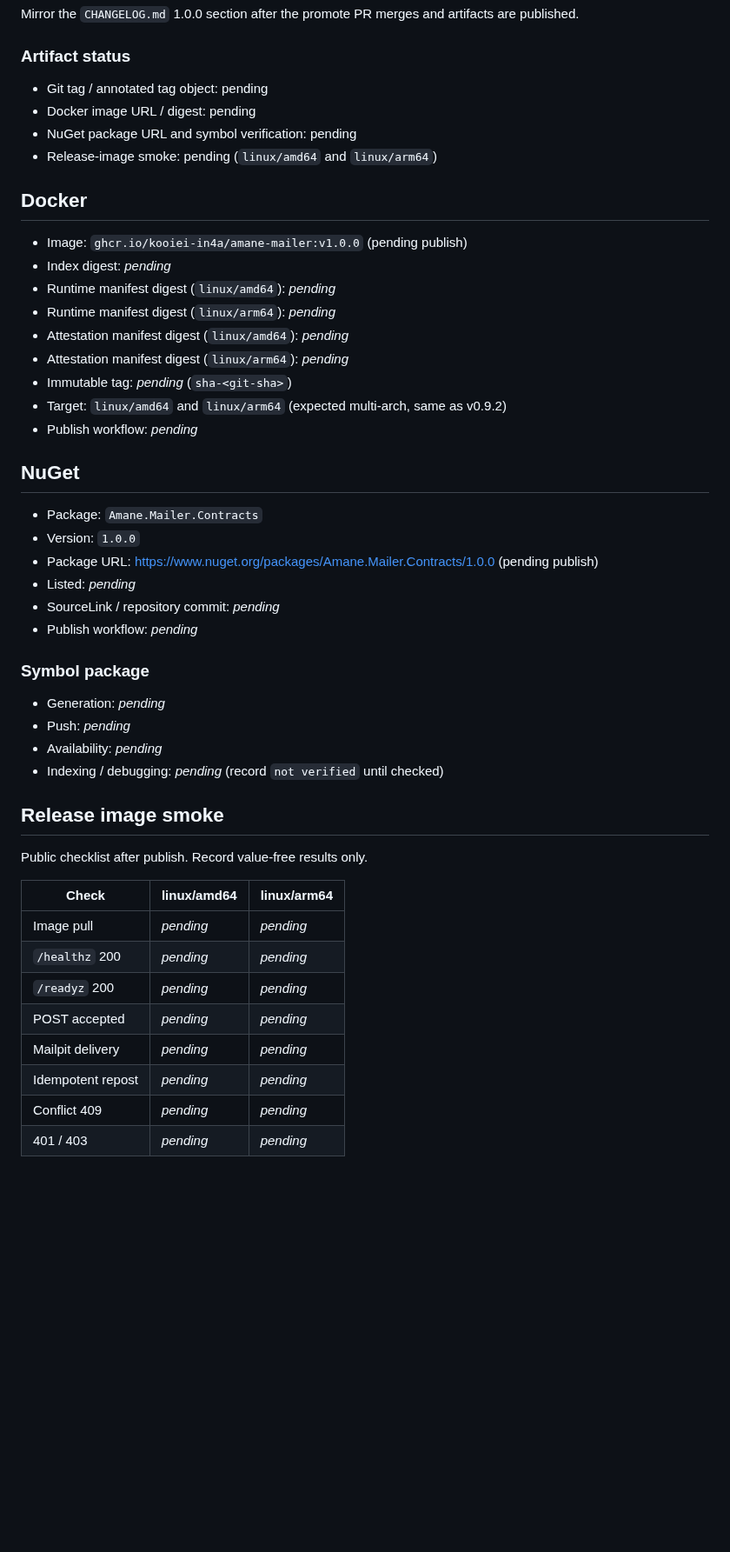
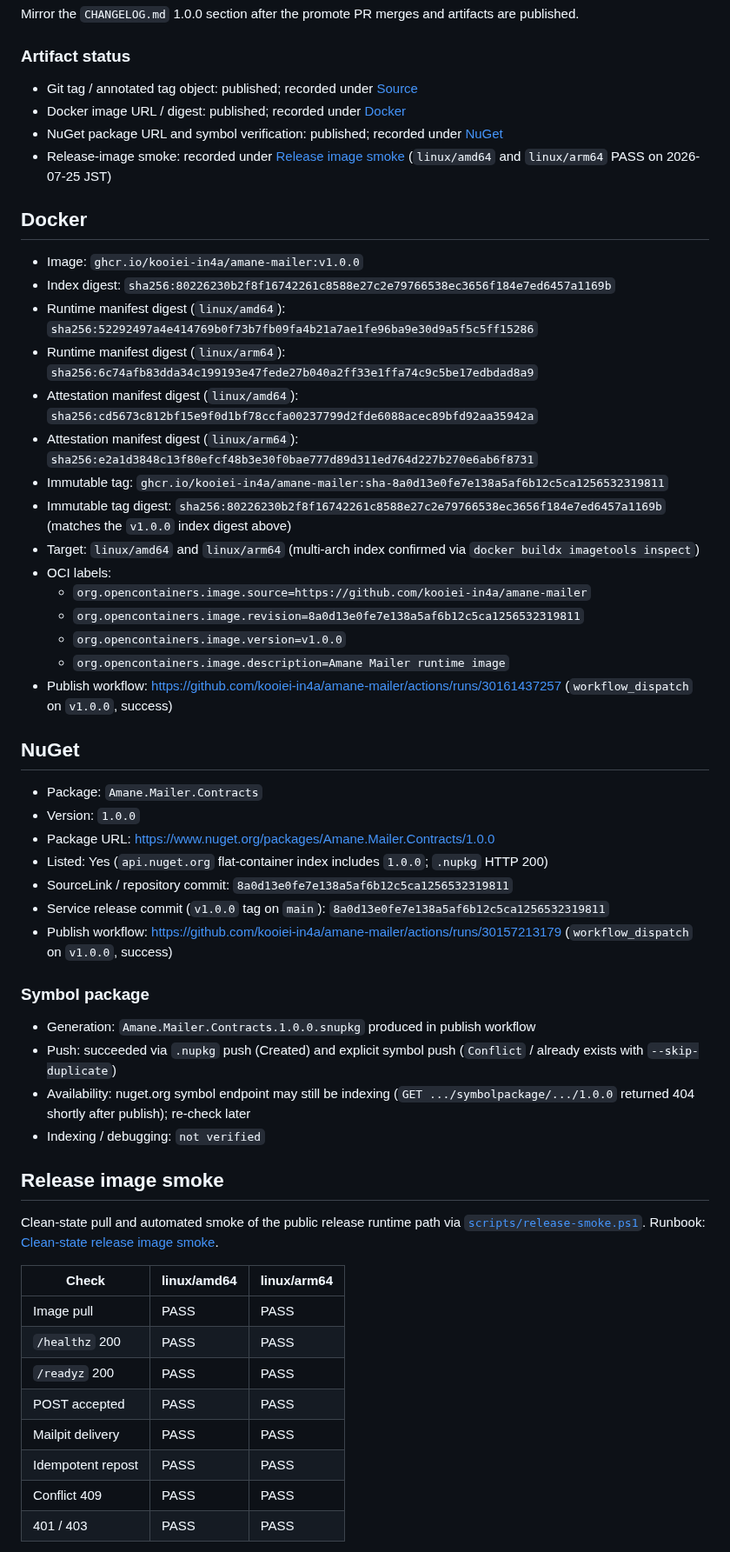
Before and after one commit to kooiei-in4a/amane-mailer, a Markdown page: docs/releases/v1.0.0.md, the part around one of its changes. Shown at 87% size. GitHub-like rendering; blank space fills up the shorter version.

Commit message:
docs(release): record v1.0.0 publish evidence (NuGet + GHCR) (#396)
* docs(release): record v1.0.0 tag, GitHub Release, and NuGet evidence

Fill Source/NuGet fields after successful Contracts publish. Note GHCR image publish is still pending due to GitHub Actions internal errors.

Co-authored-by: Cursor <cursoragent@cursor.com>

* chore(ci): retrigger checks for v1.0.0 evidence PR

Co-authored-by: Cursor <cursoragent@cursor.com>

* docs(release): record v1.0.0 GHCR image digests and publish run

Fill Docker evidence after successful publish-image on v1.0.0.

Co-authored-by: Cursor <cursoragent@cursor.com>

* docs(release): record v1.0.0 amd64/arm64 release-image smoke

Both platforms passed clean-state smoke against the published GHCR image.

Co-authored-by: Cursor <cursoragent@cursor.com>

---------

Co-authored-by: Cursor <cursoragent@cursor.com>

```diff
--- a/docs/releases/v1.0.0.md
+++ b/docs/releases/v1.0.0.md
@@ -73,52 +79,66 @@ are published.
 
 ### Artifact status
 
-- Git tag / annotated tag object: pending
-- Docker image URL / digest: pending
-- NuGet package URL and symbol verification: pending
-- Release-image smoke: pending (`linux/amd64` and `linux/arm64`)
+- Git tag / annotated tag object: published; recorded under [Source](#source)
+- Docker image URL / digest: published; recorded under [Docker](#docker)
+- NuGet package URL and symbol verification: published; recorded under [NuGet](#nuget)
+- Release-image smoke: recorded under [Release image smoke](#release-image-smoke)
+  (`linux/amd64` and `linux/arm64` PASS on 2026-07-25 JST)
 
 ## Docker
 
-- Image: `ghcr.io/kooiei-in4a/amane-mailer:v1.0.0` (pending publish)
-- Index digest: _pending_
-- Runtime manifest digest (`linux/amd64`): _pending_
-- Runtime manifest digest (`linux/arm64`): _pending_
-- Attestation manifest digest (`linux/amd64`): _pending_
-- Attestation manifest digest (`linux/arm64`): _pending_
-- Immutable tag: _pending_ (`sha-<git-sha>`)
-- Target: `linux/amd64` and `linux/arm64` (expected multi-arch, same as v0.9.2)
-- Publish workflow: _pending_
+- Image: `ghcr.io/kooiei-in4a/amane-mailer:v1.0.0`
+- Index digest: `sha256:80226230b2f8f16742261c8588e27c2e79766538ec3656f184e7ed6457a1169b`
+- Runtime manifest digest (`linux/amd64`): `sha256:52292497a4e414769b0f73b7fb09fa4b21a7ae1fe96ba9e30d9a5f5c5ff15286`
+- Runtime manifest digest (`linux/arm64`): `sha256:6c74afb83dda34c199193e47fede27b040a2ff33e1ffa74c9c5be17edbdad8a9`
+- Attestation manifest digest (`linux/amd64`): `sha256:cd5673c812bf15e9f0d1bf78ccfa00237799d2fde6088acec89bfd92aa35942a`
+- Attestation manifest digest (`linux/arm64`): `sha256:e2a1d3848c13f80efcf48b3e30f0bae777d89d311ed764d227b270e6ab6f8731`
+- Immutable tag: `ghcr.io/kooiei-in4a/amane-mailer:sha-8a0d13e0fe7e138a5af6b12c5ca1256532319811`
+- Immutable tag digest: `sha256:80226230b2f8f16742261c8588e27c2e79766538ec3656f184e7ed6457a1169b`
+  (matches the `v1.0.0` index digest above)
+- Target: `linux/amd64` and `linux/arm64` (multi-arch index confirmed via
+  `docker buildx imagetools inspect`)
+- OCI labels:
+  - `org.opencontainers.image.source=https://github.com/kooiei-in4a/amane-mailer`
+  - `org.opencontainers.image.revision=8a0d13e0fe7e138a5af6b12c5ca1256532319811`
+  - `org.opencontainers.image.version=v1.0.0`
+  - `org.opencontainers.image.description=Amane Mailer runtime image`
+- Publish workflow: <https://github.com/kooiei-in4a/amane-mailer/actions/runs/30161437257>
+  (`workflow_dispatch` on `v1.0.0`, success)
 
 ## NuGet
 
 - Package: `Amane.Mailer.Contracts`
 - Version: `1.0.0`
 - Package URL: <https://www.nuget.org/packages/Amane.Mailer.Contracts/1.0.0>
-  (pending publish)
-- Listed: _pending_
-- SourceLink / repository commit: _pending_
-- Publish workflow: _pending_
+- Listed: Yes (`api.nuget.org` flat-container index includes `1.0.0`; `.nupkg` HTTP 200)
+- SourceLink / repository commit: `8a0d13e0fe7e138a5af6b12c5ca1256532319811`
+- Service release commit (`v1.0.0` tag on `main`):
+  `8a0d13e0fe7e138a5af6b12c5ca1256532319811`
+- Publish workflow: <https://github.com/kooiei-in4a/amane-mailer/actions/runs/30157213179>
+  (`workflow_dispatch` on `v1.0.0`, success)
 
 ### Symbol package
 
-- Generation: _pending_
-- Push: _pending_
-- Availability: _pending_
-- Indexing / debugging: _pending_ (record `not verified` until checked)
+- Generation: `Amane.Mailer.Contracts.1.0.0.snupkg` produced in publish workflow
+- Push: succeeded via `.nupkg` push (Created) and explicit symbol push (`Conflict` / already exists with `--skip-duplicate`)
+- Availability: nuget.org symbol endpoint may still be indexing (`GET .../symbolpackage/.../1.0.0` returned 404 shortly after publish); re-check later
+- Indexing / debugging: `not verified`
 
 ## Release image smoke
 
-Public checklist after publish. Record value-free results only.
+Clean-state pull and automated smoke of the public release runtime path via
+[`scripts/release-smoke.ps1`](../../scripts/release-smoke.ps1). Runbook:
+[Clean-state release image smoke](../ops/release-image-smoke.md).
 
 | Check | linux/amd64 | linux/arm64 |
 |-------|-------------|-------------|
-| Image pull | _pending_ | _pending_ |
-| `/healthz` 200 | _pending_ | _pending_ |
-| `/readyz` 200 | _pending_ | _pending_ |
-| POST accepted | _pending_ | _pending_ |
-| Mailpit delivery | _pending_ | _pending_ |
-| Idempotent repost | _pending_ | _pending_ |
-| Conflict 409 | _pending_ | _pending_ |
-| 401 / 403 | _pending_ | _pending_ |
+| Image pull | PASS | PASS |
+| `/healthz` 200 | PASS | PASS |
+| `/readyz` 200 | PASS | PASS |
+| POST accepted | PASS | PASS |
+| Mailpit delivery | PASS | PASS |
+| Idempotent repost | PASS | PASS |
+| Conflict 409 | PASS | PASS |
+| 401 / 403 | PASS | PASS |
 
```
Also changed, not shown: other parts of docs/releases/v1.0.0.md (+20 -12 lines).
